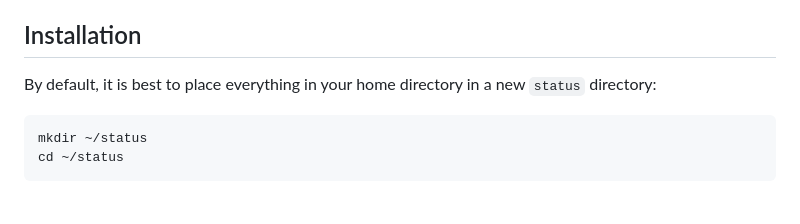
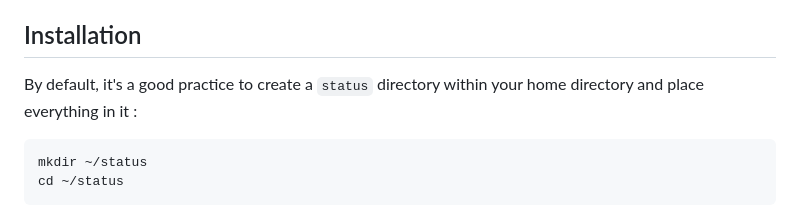
Before and after one commit to Cyclenerd/static_status, a Markdown page: README.md, the part around the change. Drawn GitHub-style.

Commit message:
Improved readability

````diff
--- a/README.md
+++ b/README.md
@@ -20,7 +20,7 @@ With the script `alert.sh` you can be alerted by email, SMS or Pushover in case
 
 ## Installation
 
-By default, it is best to place everything in your home directory in a new `status` directory:
+By default, it's a good practice to create a `status` directory within your home directory and place everything in it :
 ```
 mkdir ~/status
 cd ~/status
````
